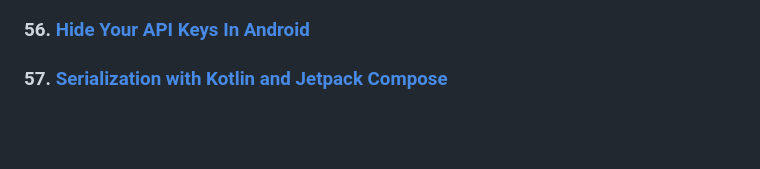
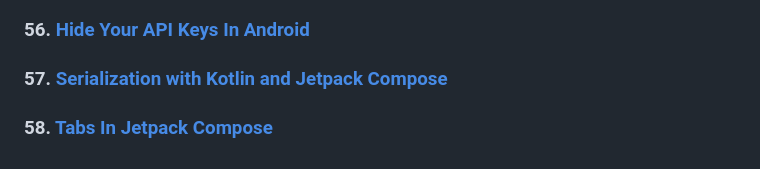
Before and after one commit to TomerPacific/MediumArticles, a Markdown page: README.md, the part around the change. Rendered like a GitHub page; blank space fills up the shorter version.

Commit message:
MediumArticles
updating readme with Jetpack Compose article about tabs

```diff
--- a/README.md
+++ b/README.md
@@ -116,3 +116,5 @@ A repository that contains links to all the articles I wrote and code associated
 ### 56. [Hide Your API Keys In Android](https://proandroiddev.com/hide-your-api-keys-in-android-d4c52446d0bc)
 
 ### 57. [Serialization with Kotlin and Jetpack Compose](https://levelup.gitconnected.com/serialization-with-kotlin-and-jetpack-compose-3ab36055fd59)
+
+### 58. [Tabs In Jetpack Compose](https://proandroiddev.com/tabs-in-jetpack-compose-81b1496c97dc)
```
